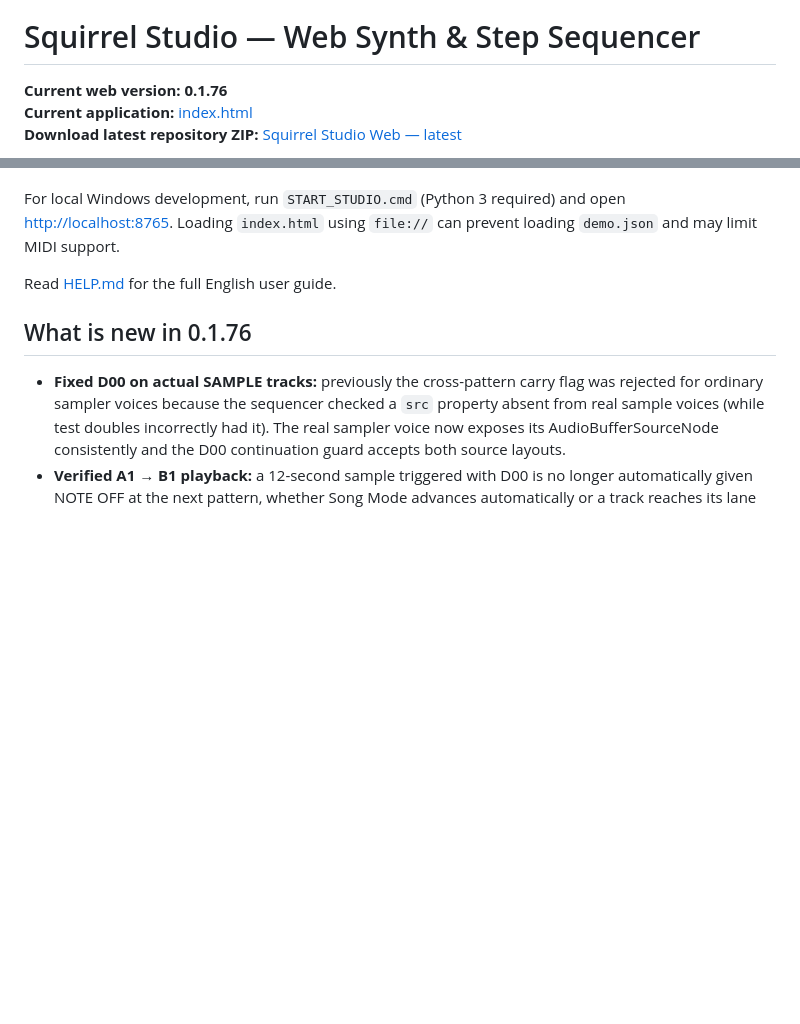
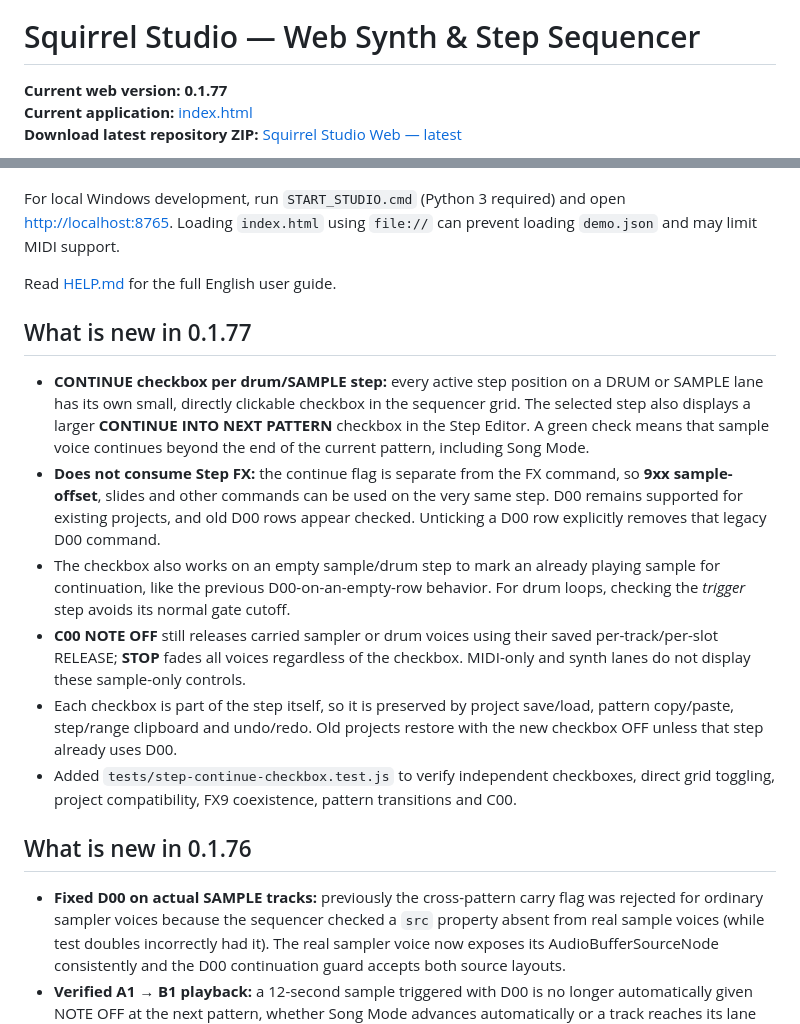
Before and after one commit to Johan-de-Clerck/Squirrel-Web, a Markdown page: README.md, 2 parts joined by grey strips. Rendered like a GitHub page; blank space fills up the shorter version.

Commit message:
docs: per-step sample CONTINUE checkboxes and D00 compatibility (0.1.77)

```diff
--- a/README.md
+++ b/README.md
@@ -2,7 +2,7 @@
 
 # Squirrel Studio — Web Synth & Step Sequencer
 
-**Current web version: 0.1.76**
+**Current web version: 0.1.77**
 **Current application:** [index.html](index.html)
 **Download latest repository ZIP:** [Squirrel Studio Web — latest](https://github.com/Johan-de-Clerck/Squirrel-Web/archive/refs/heads/main.zip)
 
@@ -20,6 +20,15 @@ Squirrel Studio is a browser-based eight-track groovebox combining synthesized a
 For local Windows development, run `START_STUDIO.cmd` (Python 3 required) and open <http://localhost:8765>. Loading `index.html` using `file://` can prevent loading `demo.json` and may limit MIDI support.
 
 Read [HELP.md](HELP.md) for the full English user guide.
+
+## What is new in 0.1.77
+
+- **CONTINUE checkbox per drum/SAMPLE step:** every active step position on a DRUM or SAMPLE lane has its own small, directly clickable checkbox in the sequencer grid. The selected step also displays a larger **CONTINUE INTO NEXT PATTERN** checkbox in the Step Editor. A green check means that sample voice continues beyond the end of the current pattern, including Song Mode.
+- **Does not consume Step FX:** the continue flag is separate from the FX command, so **9xx sample-offset**, slides and other commands can be used on the very same step. D00 remains supported for existing projects, and old D00 rows appear checked. Unticking a D00 row explicitly removes that legacy D00 command.
+- The checkbox also works on an empty sample/drum step to mark an already playing sample for continuation, like the previous D00-on-an-empty-row behavior. For drum loops, checking the *trigger* step avoids its normal gate cutoff.
+- **C00 NOTE OFF** still releases carried sampler or drum voices using their saved per-track/per-slot RELEASE; **STOP** fades all voices regardless of the checkbox. MIDI-only and synth lanes do not display these sample-only controls.
+- Each checkbox is part of the step itself, so it is preserved by project save/load, pattern copy/paste, step/range clipboard and undo/redo. Old projects restore with the new checkbox OFF unless that step already uses D00.
+- Added `tests/step-continue-checkbox.test.js` to verify independent checkboxes, direct grid toggling, project compatibility, FX9 coexistence, pattern transitions and C00.
 
 ## What is new in 0.1.76
 
```
